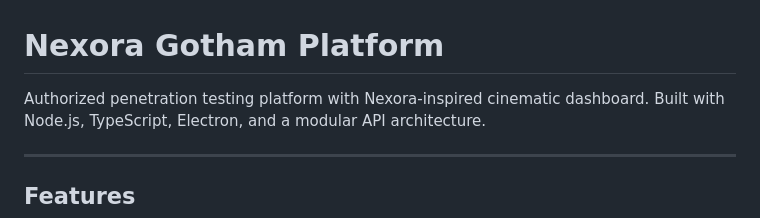
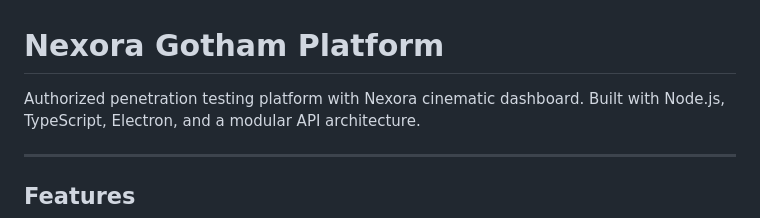
Before and after one commit to bathiste/Nexora_Tools, a Markdown page: README.md, the part around the change. GitHub-like rendering.

```diff
--- a/README.md
+++ b/README.md
@@ -1,6 +1,6 @@
 # Nexora Gotham Platform
 
-Authorized penetration testing platform with Nexora-inspired cinematic dashboard.
+Authorized penetration testing platform with Nexora cinematic dashboard.
 Built with Node.js, TypeScript, Electron, and a modular API architecture.
 
 ---
```
